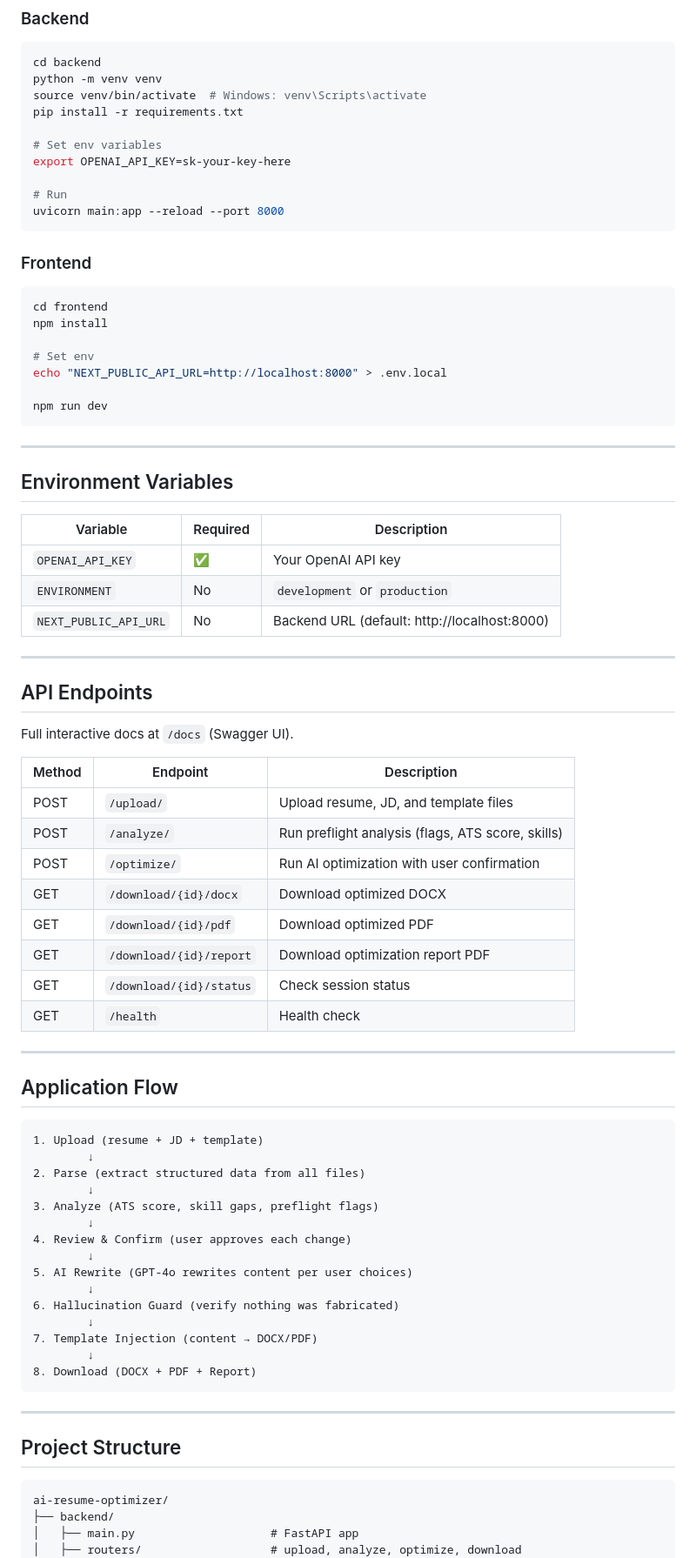
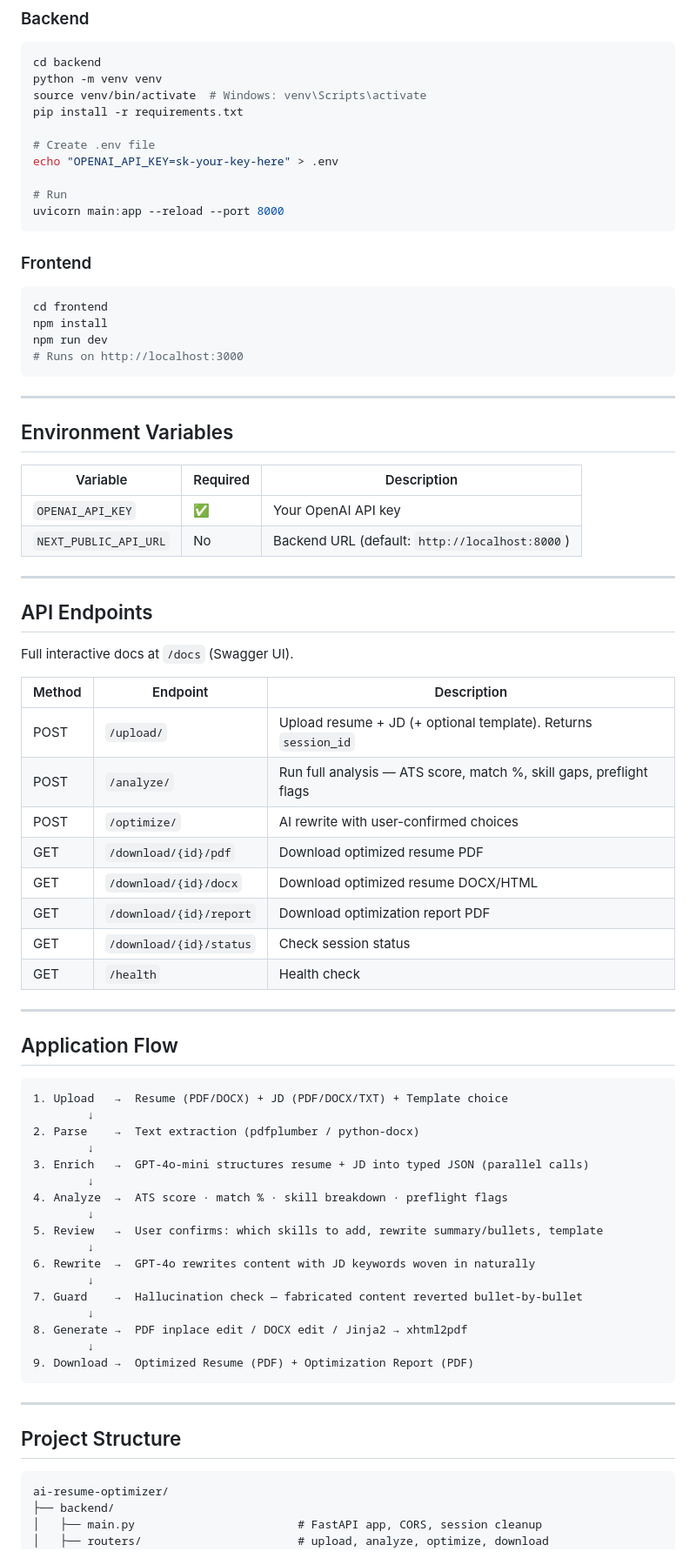
Before and after one commit to Aditya7248/ai-resume-optimizer, a Markdown page: README.md, the part around one of its changes. Shown at 87% size. Drawn GitHub-style.

````diff
--- a/README.md
+++ b/README.md
@@ -65,8 +81,8 @@ python -m venv venv
 source venv/bin/activate  # Windows: venv\Scripts\activate
 pip install -r requirements.txt
 
-# Set env variables
-export OPENAI_API_KEY=sk-your-key-here
+# Create .env file
+echo "OPENAI_API_KEY=sk-your-key-here" > .env
 
 # Run
 uvicorn main:app --reload --port 8000
@@ -77,11 +93,8 @@ uvicorn main:app --reload --port 8000
 ```bash
 cd frontend
 npm install
-
-# Set env
-echo "NEXT_PUBLIC_API_URL=http://localhost:8000" > .env.local
-
 npm run dev
+# Runs on http://localhost:3000
 ```
 
 ---
@@ -91,8 +104,7 @@ npm run dev
 | Variable | Required | Description |
 |---|---|---|
 | `OPENAI_API_KEY` | ✅ | Your OpenAI API key |
-| `ENVIRONMENT` | No | `development` or `production` |
-| `NEXT_PUBLIC_API_URL` | No | Backend URL (default: http://localhost:8000) |
+| `NEXT_PUBLIC_API_URL` | No | Backend URL (default: `http://localhost:8000`) |
 
 ---
 
@@ -102,11 +114,11 @@ Full interactive docs at `/docs` (Swagger UI).
 
 | Method | Endpoint | Description |
 |---|---|---|
-| POST | `/upload/` | Upload resume, JD, and template files |
-| POST | `/analyze/` | Run preflight analysis (flags, ATS score, skills) |
-| POST | `/optimize/` | Run AI optimization with user confirmation |
-| GET | `/download/{id}/docx` | Download optimized DOCX |
-| GET | `/download/{id}/pdf` | Download optimized PDF |
+| POST | `/upload/` | Upload resume + JD (+ optional template). Returns `session_id` |
+| POST | `/analyze/` | Run full analysis — ATS score, match %, skill gaps, preflight flags |
+| POST | `/optimize/` | AI rewrite with user-confirmed choices |
+| GET | `/download/{id}/pdf` | Download optimized resume PDF |
+| GET | `/download/{id}/docx` | Download optimized resume DOCX/HTML |
 | GET | `/download/{id}/report` | Download optimization report PDF |
 | GET | `/download/{id}/status` | Check session status |
 | GET | `/health` | Health check |
@@ -116,21 +128,23 @@ Full interactive docs at `/docs` (Swagger UI).
 ## Application Flow
 
 ```
-1. Upload (resume + JD + template)
+1. Upload   →  Resume (PDF/DOCX) + JD (PDF/DOCX/TXT) + Template choice
         ↓
-2. Parse (extract structured data from all files)
+2. Parse    →  Text extraction (pdfplumber / python-docx)
         ↓
-3. Analyze (ATS score, skill gaps, preflight flags)
+3. Enrich   →  GPT-4o-mini structures resume + JD into typed JSON (parallel calls)
         ↓
-4. Review & Confirm (user approves each change)
+4. Analyze  →  ATS score · match % · skill breakdown · preflight flags
         ↓
-5. AI Rewrite (GPT-4o rewrites content per user choices)
+5. Review   →  User confirms: which skills to add, rewrite summary/bullets, template
         ↓
-6. Hallucination Guard (verify nothing was fabricated)
+6. Rewrite  →  GPT-4o rewrites content with JD keywords woven in naturally
         ↓
-7. Template Injection (content → DOCX/PDF)
+7. Guard    →  Hallucination check — fabricated content reverted bullet-by-bullet
         ↓
-8. Download (DOCX + PDF + Report)
+8. Generate →  PDF inplace edit / DOCX edit / Jinja2 → xhtml2pdf
+        ↓
+9. Download →  Optimized Resume (PDF) + Optimization Report (PDF)
 ```
 
 ---
@@ -140,6 +154,6 @@ Full interactive docs at `/docs` (Swagger UI).
 ```
 ai-resume-optimizer/
 ├── backend/
-│   ├── main.py                    # FastAPI app
-│   ├── routers/                   # upload, analyze, optimize, download
+│   ├── main.py                        # FastAPI app, CORS, session cleanup
+│   ├── routers/                       # upload, analyze, optimize, download
 │   ├── services/
````
Also changed, not shown: other parts of README.md (+51 -43 lines).
